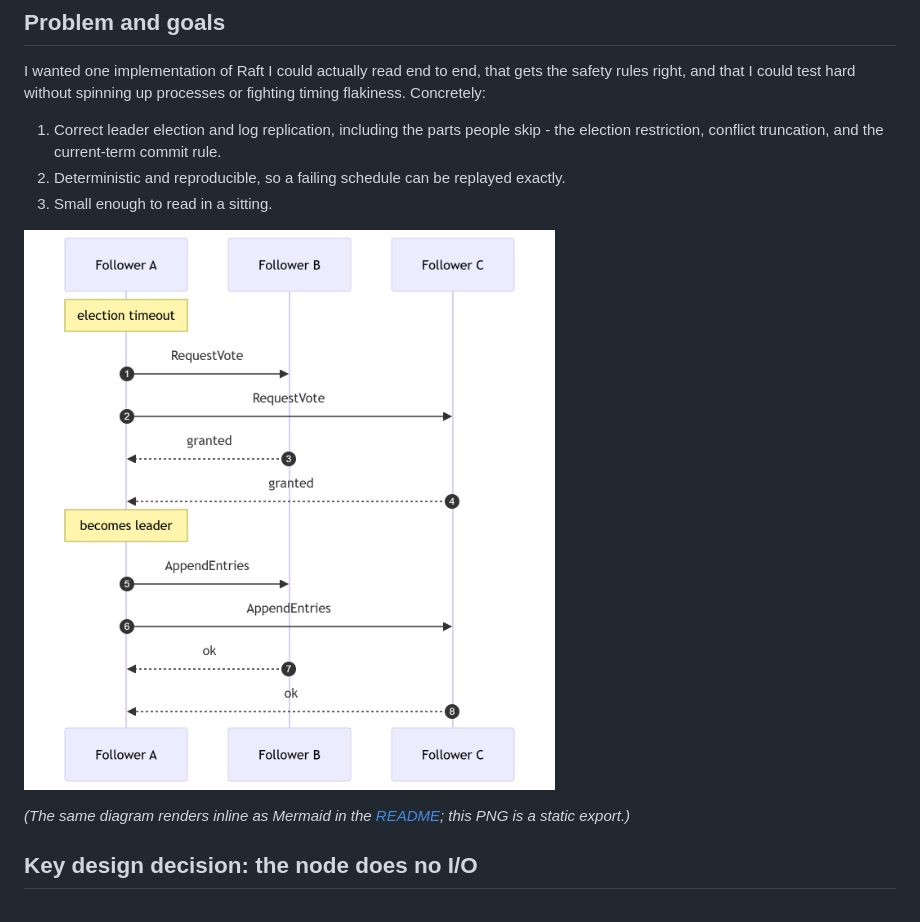
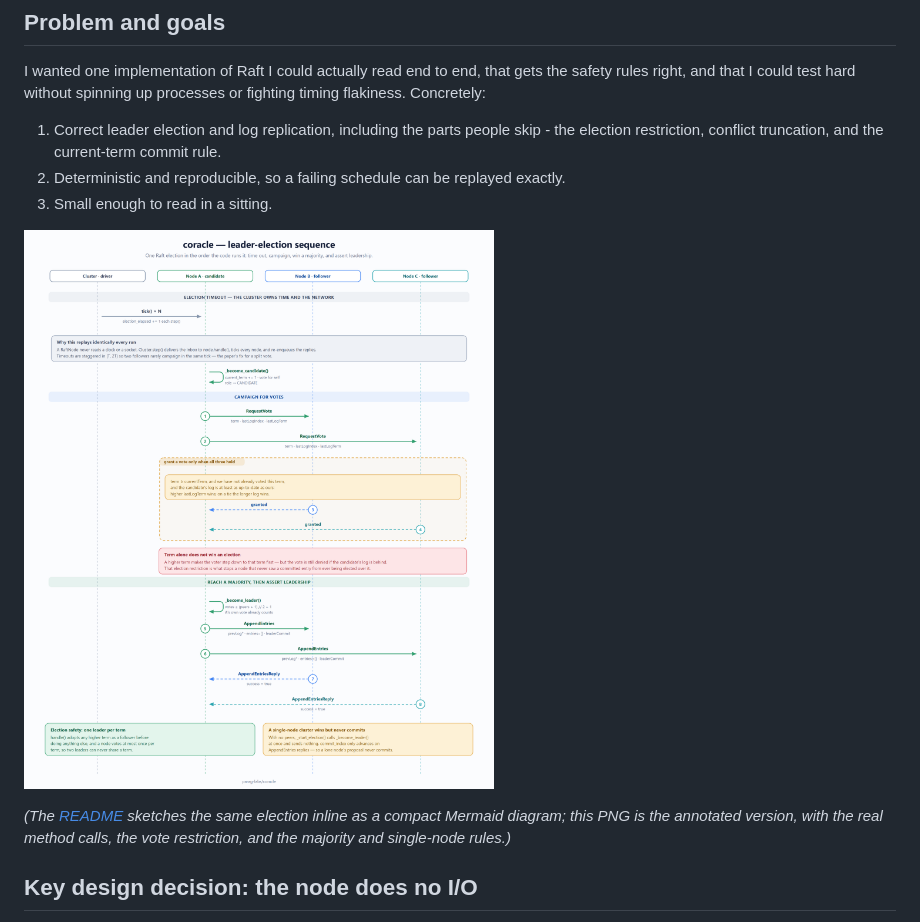
Before and after one commit to parag-labs/coracle, a Markdown page: DESIGN.md, the part around one of its changes. Rendered like a GitHub page; pictures changed too: docs/diagrams/leader-election-sequence.png.

```diff
--- a/DESIGN.md
+++ b/DESIGN.md
@@ -23,5 +23,5 @@ fighting timing flakiness. Concretely:
 
-*(The same diagram renders inline as Mermaid in the [README](README.md#how-it-works); this PNG is a static export.)*
+*(The [README](README.md#how-it-works) sketches the same election inline as a compact Mermaid diagram; this PNG is the annotated version, with the real method calls, the vote restriction, and the majority and single-node rules.)*
 
 ## Key design decision: the node does no I/O
 
```
Also changed, not shown: other parts of DESIGN.md (+1 -1 lines), 1 other file.
